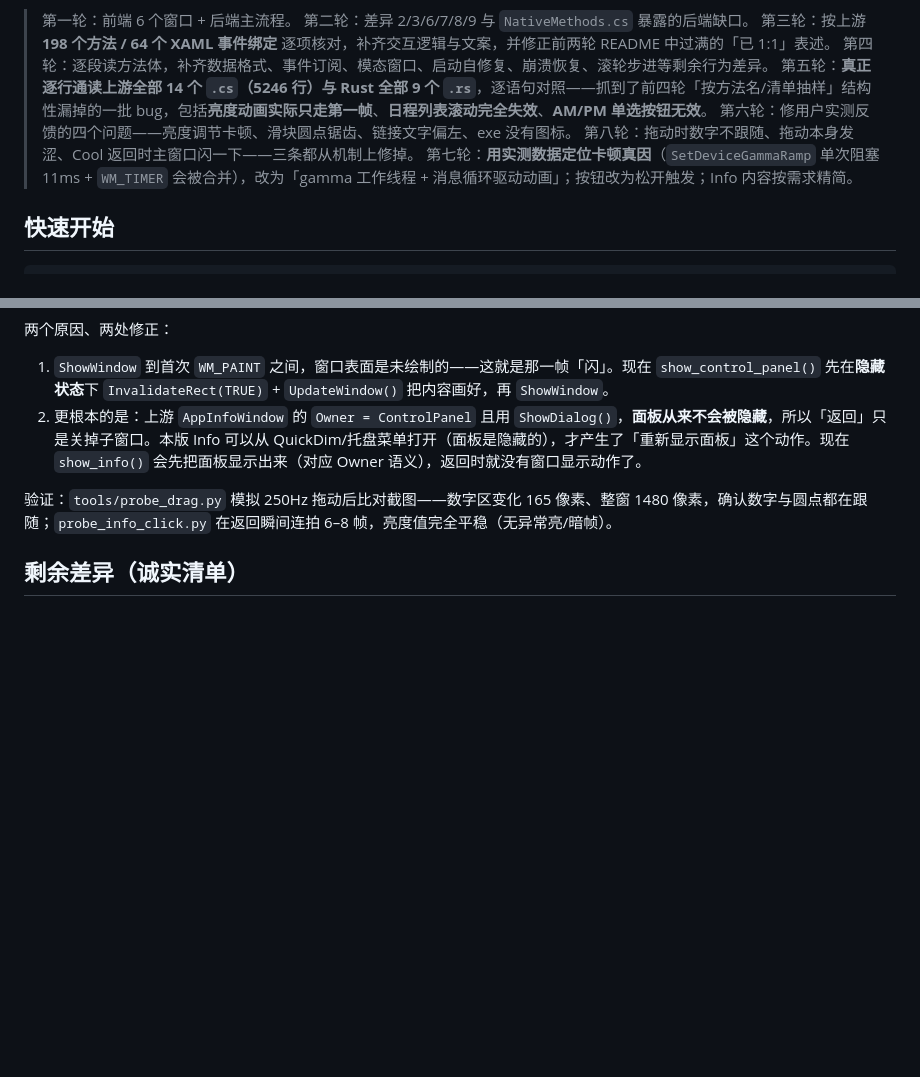
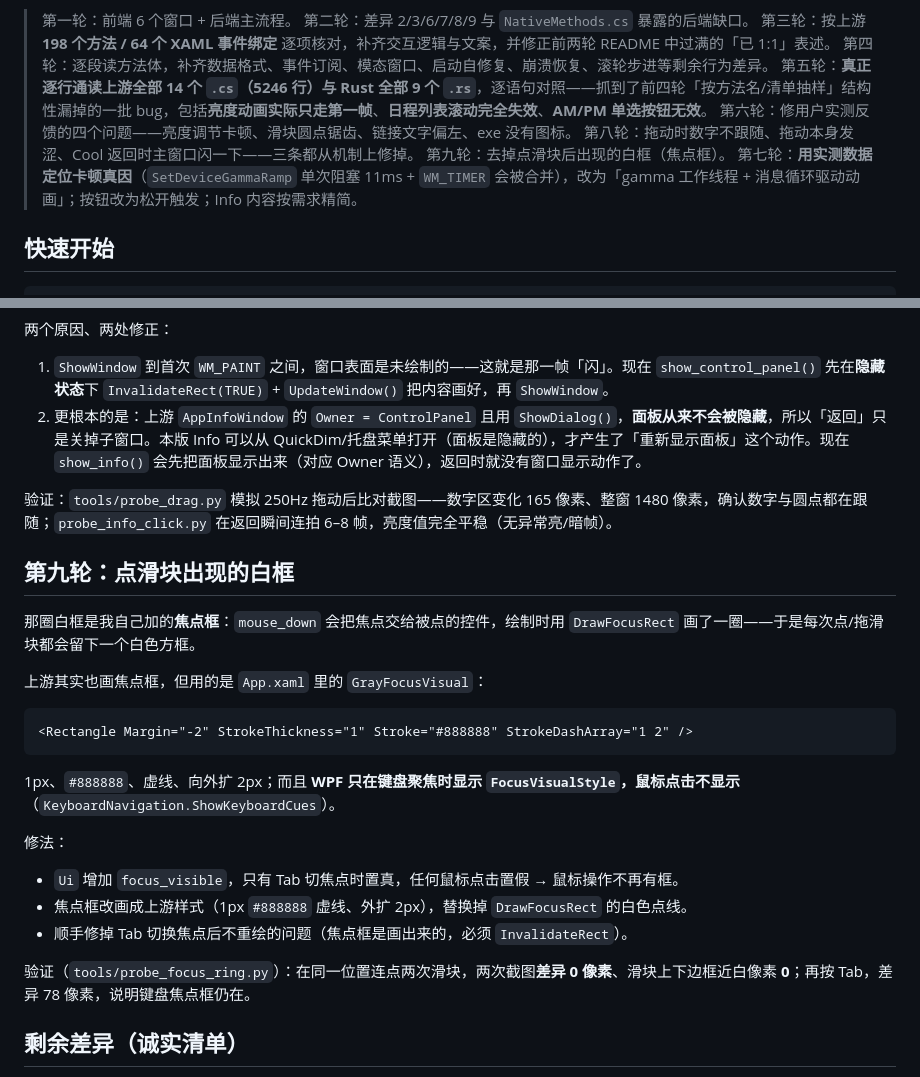
Before and after one commit to s13mjl/ProperDim-rust, a Markdown page: README.md, 2 parts joined by grey strips. GitHub-like rendering; blank space fills up the shorter version.

````diff
--- a/README.md
+++ b/README.md
@@ -10,6 +10,7 @@
 > 第五轮：**真正逐行通读上游全部 14 个 `.cs`（5246 行）与 Rust 全部 9 个 `.rs`**，逐语句对照——抓到了前四轮「按方法名/清单抽样」结构性漏掉的一批 bug，包括**亮度动画实际只走第一帧**、**日程列表滚动完全失效**、**AM/PM 单选按钮无效**。
 > 第六轮：修用户实测反馈的四个问题——亮度调节卡顿、滑块圆点锯齿、链接文字偏左、exe 没有图标。
 > 第八轮：拖动时数字不跟随、拖动本身发涩、Cool 返回时主窗口闪一下——三条都从机制上修掉。
+> 第九轮：去掉点滑块后出现的白框（焦点框）。
 > 第七轮：**用实测数据定位卡顿真因**（`SetDeviceGammaRamp` 单次阻塞 11ms + `WM_TIMER` 会被合并），改为「gamma 工作线程 + 消息循环驱动动画」；按钮改为松开触发；Info 内容按需求精简。
 
 ## 快速开始
@@ -222,6 +223,25 @@ target/release/ProperDim.exe --bench     # 性能实测，结果写到同目录
 
 验证：`tools/probe_drag.py` 模拟 250Hz 拖动后比对截图——数字区变化 165 像素、整窗 1480 像素，确认数字与圆点都在跟随；`probe_info_click.py` 在返回瞬间连拍 6–8 帧，亮度值完全平稳（无异常亮/暗帧）。
 
+## 第九轮：点滑块出现的白框
+
+那圈白框是我自己加的**焦点框**：`mouse_down` 会把焦点交给被点的控件，绘制时用 `DrawFocusRect` 画了一圈——于是每次点/拖滑块都会留下一个白色方框。
+
+上游其实也画焦点框，但用的是 `App.xaml` 里的 `GrayFocusVisual`：
+
+```xml
+<Rectangle Margin="-2" StrokeThickness="1" Stroke="#888888" StrokeDashArray="1 2" />
+```
+
+1px、`#888888`、虚线、向外扩 2px；而且 **WPF 只在键盘聚焦时显示 `FocusVisualStyle`，鼠标点击不显示**（`KeyboardNavigation.ShowKeyboardCues`）。
+
+修法：
+- `Ui` 增加 `focus_visible`，只有 Tab 切焦点时置真，任何鼠标点击置假 → 鼠标操作不再有框。
+- 焦点框改画成上游样式（1px `#888888` 虚线、外扩 2px），替换掉 `DrawFocusRect` 的白色点线。
+- 顺手修掉 Tab 切换焦点后不重绘的问题（焦点框是画出来的，必须 `InvalidateRect`）。
+
+验证（`tools/probe_focus_ring.py`）：在同一位置连点两次滑块，两次截图**差异 0 像素**、滑块上下边框近白像素 **0**；再按 Tab，差异 78 像素，说明键盘焦点框仍在。
+
 ## 剩余差异（诚实清单）
 
 1. **托盘右键仍是原生弹出菜单**（你指定的技术选型）：上游右键直接弹自定义 QuickDim 滑块窗口。把 `handle_tray_msg` 的右键分支改成 `toggle_tray_menu()` 即可 1:1。
````
Also changed, not shown: preview/dialogs.png, 4 other files.
